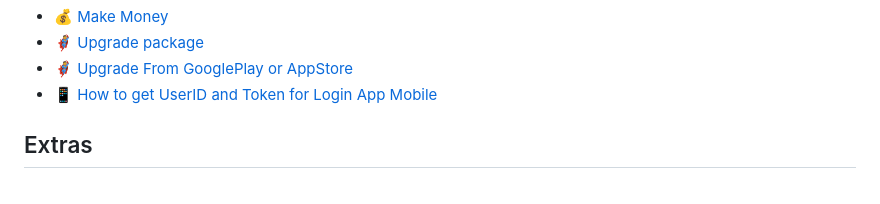
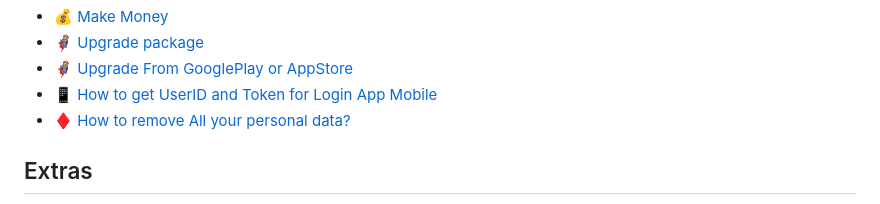
Before and after one commit to tienbm/Auto-Forward-Telegram-Document, a Markdown page: SUMMARY.md, the part around the change. Drawn GitHub-style.

```diff
--- a/SUMMARY.md
+++ b/SUMMARY.md
@@ -43,6 +43,7 @@
 * [🦸 Upgrade package](upgrade-package.md)
 * [🦸 Upgrade From GooglePlay or AppStore](upgrade-from-googleplay-or-appstore.md)
 * [📱 How to get UserID and Token for Login App Mobile](how-to-get-userid-and-token-for-login-app-mobile.md)
+* [♦ How to remove All your personal data?](how-to-remove-all-your-personal-data.md)
 
 ## Extras
 
```
Also changed, not shown: how-to-remove-all-your-personal-data.md (added, +5 -0 lines), .gitbook/assets/ezgif-2-dae076fa06.gif (added).
